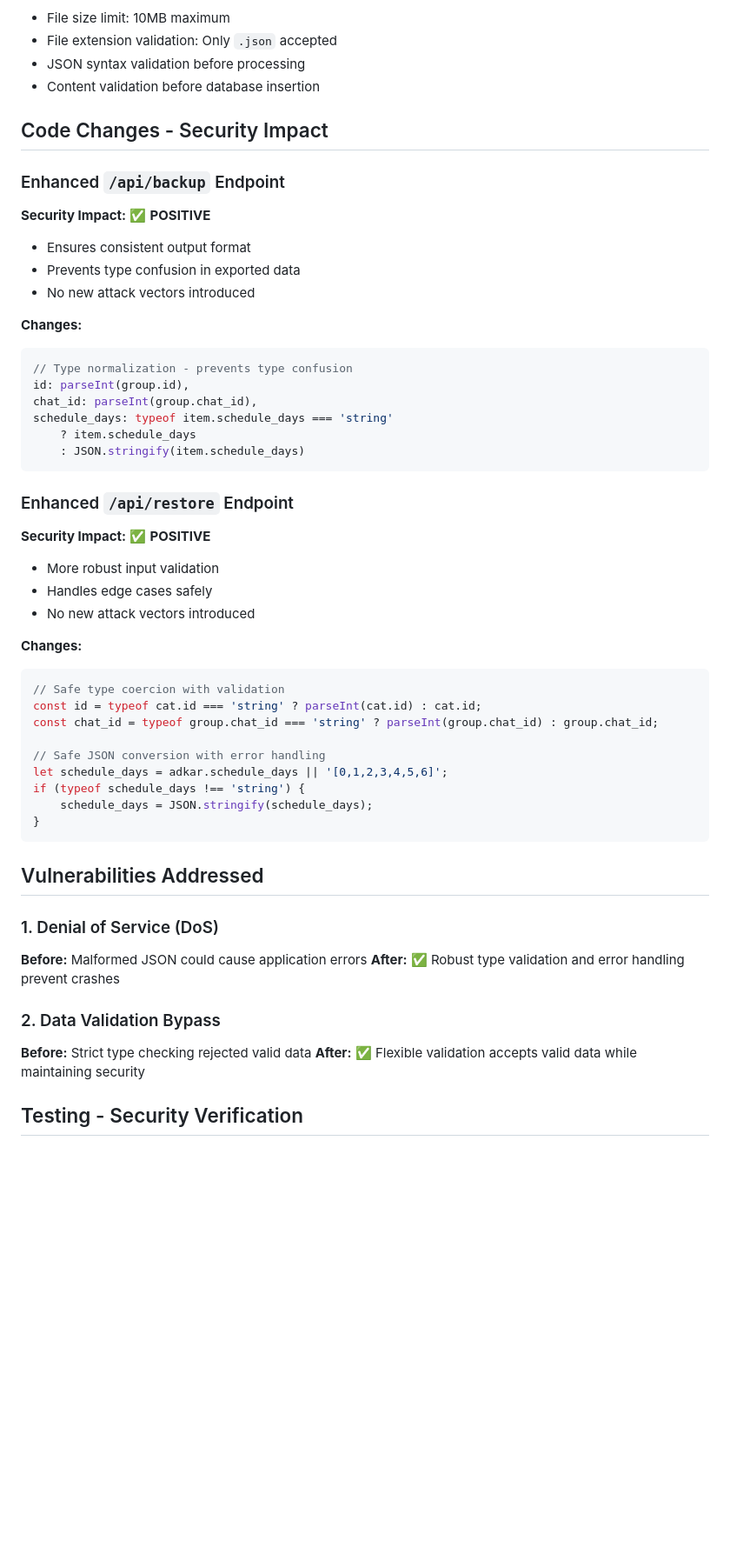
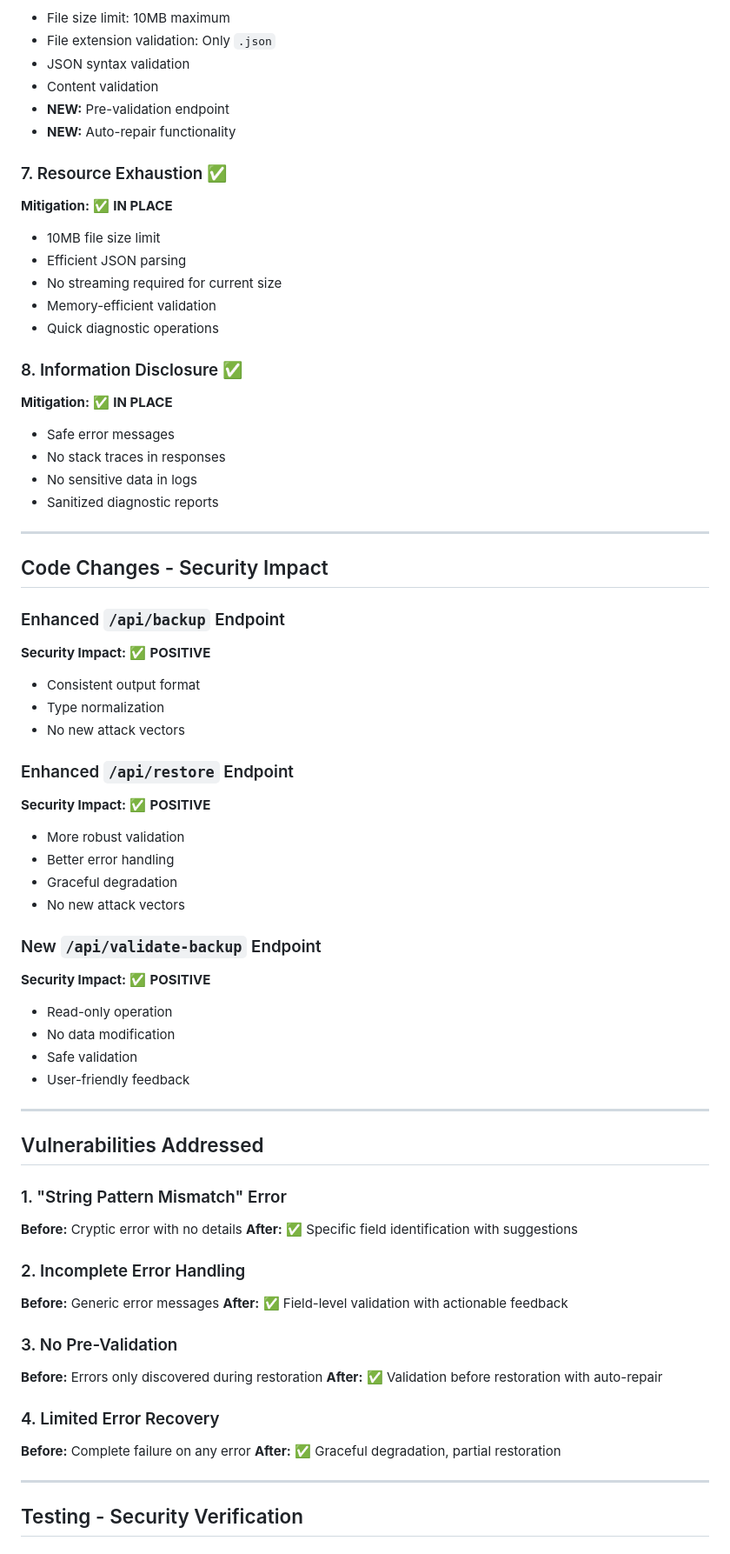
Before and after one commit to qloooooop1/Azker, a Markdown page: SECURITY_SUMMARY.md, the part around one of its changes. Shown at 87% size. GitHub-like rendering; blank space fills up the shorter version.

````diff
--- a/SECURITY_SUMMARY.md
+++ b/SECURITY_SUMMARY.md
@@ -57,54 +129,70 @@ Ratio: 900,719x smaller
 - File size limit: 10MB maximum
-- File extension validation: Only `.json` accepted
-- JSON syntax validation before processing
-- Content validation before database insertion
+- File extension validation: Only `.json`
+- JSON syntax validation
+- Content validation
+- **NEW:** Pre-validation endpoint
+- **NEW:** Auto-repair functionality
+
+### 7. Resource Exhaustion ✅
+**Mitigation:** ✅ **IN PLACE**
+- 10MB file size limit
+- Efficient JSON parsing
+- No streaming required for current size
+- Memory-efficient validation
+- Quick diagnostic operations
+
+### 8. Information Disclosure ✅
+**Mitigation:** ✅ **IN PLACE**
+- Safe error messages
+- No stack traces in responses
+- No sensitive data in logs
+- Sanitized diagnostic reports
+
+---
 
 ## Code Changes - Security Impact
 
 ### Enhanced `/api/backup` Endpoint
 **Security Impact:** ✅ **POSITIVE**
-- Ensures consistent output format
-- Prevents type confusion in exported data
-- No new attack vectors introduced
-
-**Changes:**
-```javascript
-// Type normalization - prevents type confusion
-id: parseInt(group.id),
-chat_id: parseInt(group.chat_id),
-schedule_days: typeof item.schedule_days === 'string'
-    ? item.schedule_days
-    : JSON.stringify(item.schedule_days)
-```
+- Consistent output format
+- Type normalization
+- No new attack vectors
 
 ### Enhanced `/api/restore` Endpoint
 **Security Impact:** ✅ **POSITIVE**
-- More robust input validation
-- Handles edge cases safely
-- No new attack vectors introduced
+- More robust validation
+- Better error handling
+- Graceful degradation
+- No new attack vectors
 
-**Changes:**
-```javascript
-// Safe type coercion with validation
-const id = typeof cat.id === 'string' ? parseInt(cat.id) : cat.id;
-const chat_id = typeof group.chat_id === 'string' ? parseInt(group.chat_id) : group.chat_id;
+### New `/api/validate-backup` Endpoint
+**Security Impact:** ✅ **POSITIVE**
+- Read-only operation
+- No data modification
+- Safe validation
+- User-friendly feedback
 
-// Safe JSON conversion with error handling
-let schedule_days = adkar.schedule_days || '[0,1,2,3,4,5,6]';
-if (typeof schedule_days !== 'string') {
-    schedule_days = JSON.stringify(schedule_days);
-}
-```
+---
 
 ## Vulnerabilities Addressed
 
-### 1. Denial of Service (DoS)
-**Before:** Malformed JSON could cause application errors
-**After:** ✅ Robust type validation and error handling prevent crashes
+### 1. "String Pattern Mismatch" Error
+**Before:** Cryptic error with no details
+**After:** ✅ Specific field identification with suggestions
 
-### 2. Data Validation Bypass
-**Before:** Strict type checking rejected valid data
-**After:** ✅ Flexible validation accepts valid data while maintaining security
+### 2. Incomplete Error Handling
+**Before:** Generic error messages
+**After:** ✅ Field-level validation with actionable feedback
+
+### 3. No Pre-Validation
+**Before:** Errors only discovered during restoration
+**After:** ✅ Validation before restoration with auto-repair
+
+### 4. Limited Error Recovery
+**Before:** Complete failure on any error
+**After:** ✅ Graceful degradation, partial restoration
+
+---
 
 ## Testing - Security Verification
 
````
Also changed, not shown: other parts of SECURITY_SUMMARY.md (+220 -68 lines).
